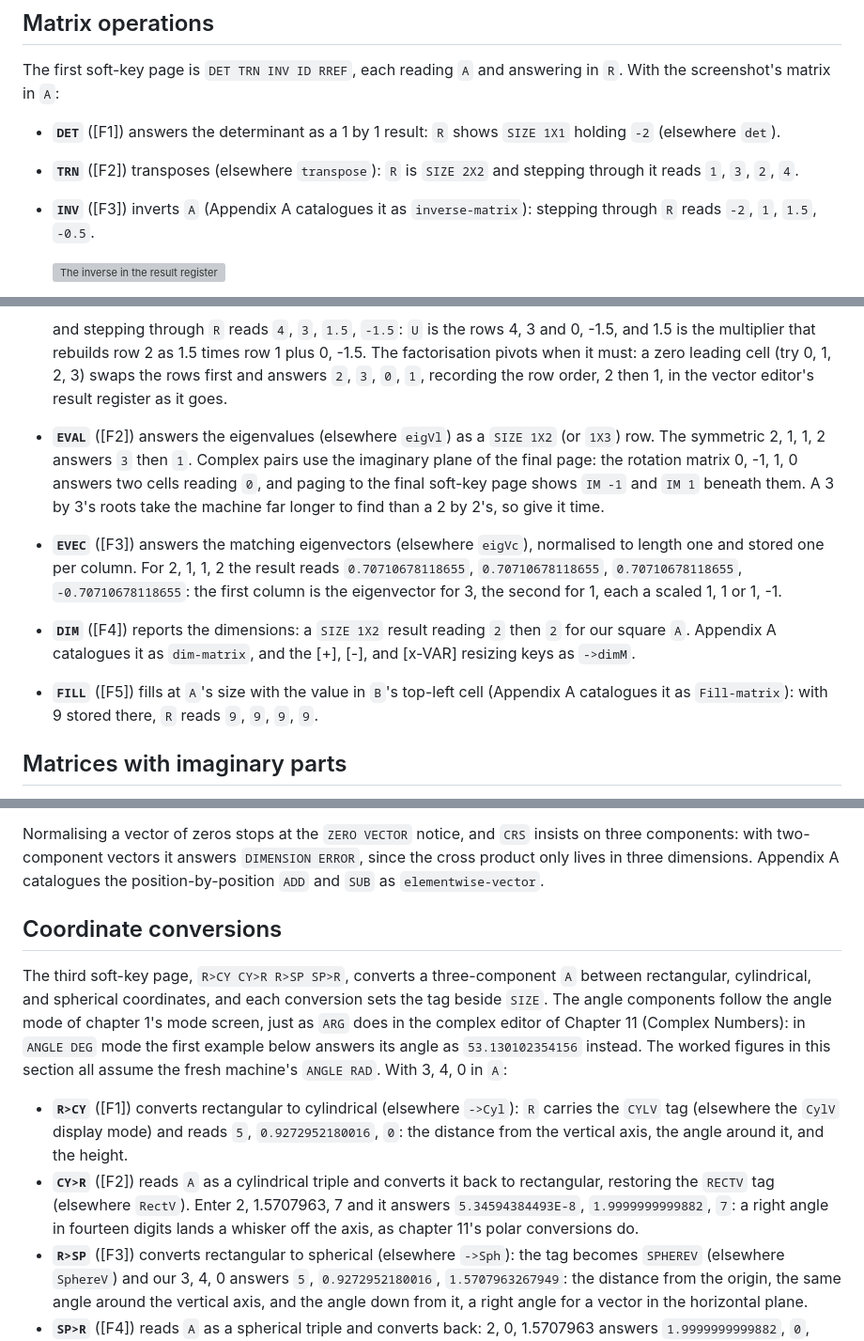
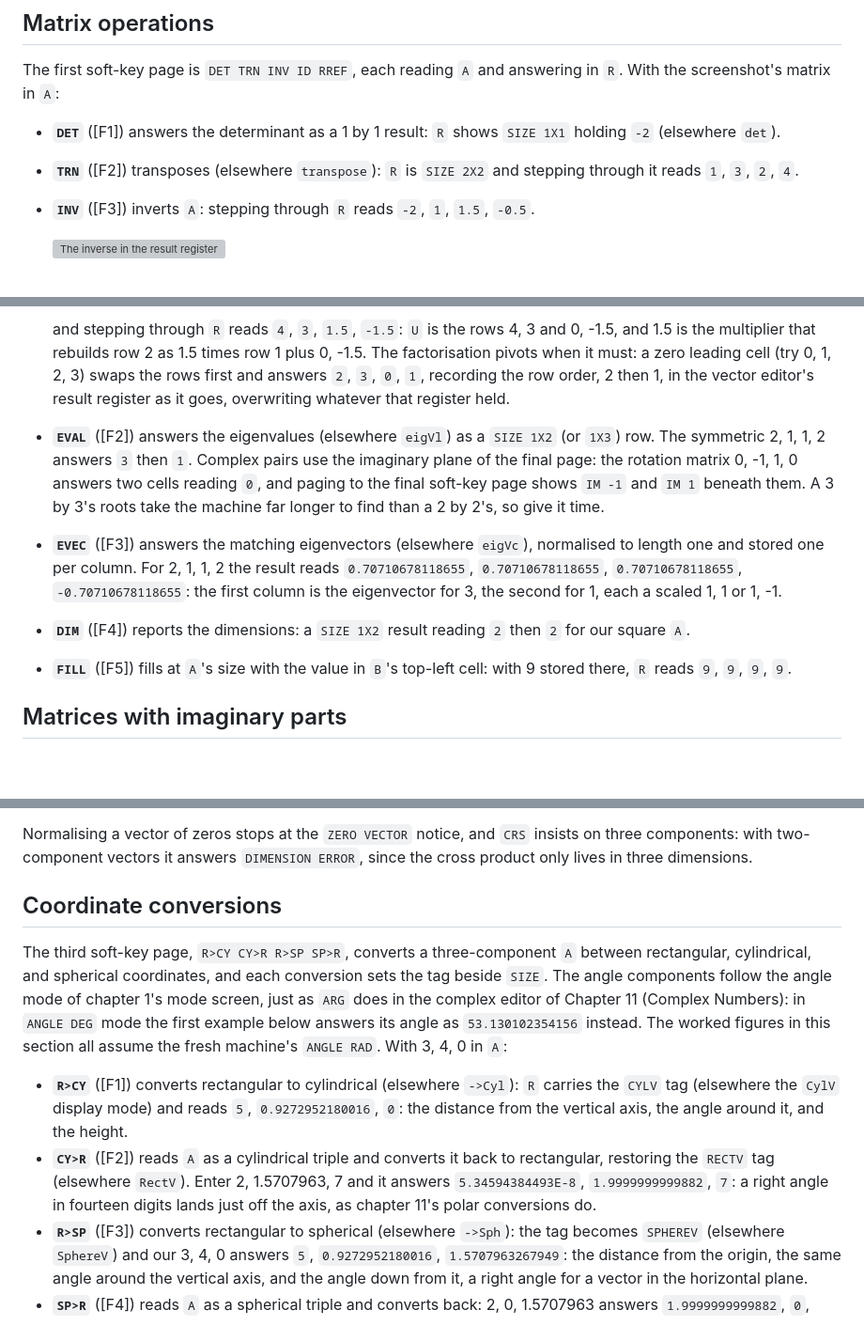
Before and after one commit to chriswilson2020/Free85, a Markdown page: docs/guidebook/13-matrices-and-vectors.md, 3 parts joined by grey strips. Shown at 94% size. Drawn GitHub-style; blank space fills up the shorter version; grey boxes are pictures that could not be loaded.

Commit message:
Polish collection chapters
Co-Authored-By: Claude Fable 5 <noreply@anthropic.com>

```diff
--- a/docs/guidebook/13-matrices-and-vectors.md
+++ b/docs/guidebook/13-matrices-and-vectors.md
@@ -47,9 +47,8 @@ answering in `R`. With the screenshot's matrix in `A`:
   shows `SIZE 1X1` holding `-2` (elsewhere `det`).
 - **`TRN`** ([F2]) transposes (elsewhere `transpose`): `R` is
   `SIZE 2X2` and stepping through it reads `1`, `3`, `2`, `4`.
-- **`INV`** ([F3]) inverts `A` (Appendix A catalogues it as
-  `inverse-matrix`): stepping through `R` reads `-2`, `1`, `1.5`,
-  `-0.5`.
+- **`INV`** ([F3]) inverts `A`: stepping through `R` reads `-2`, `1`,
+  `1.5`, `-0.5`.
 
   ![The inverse in the result register](images/ch13-matrix-inverse.png)
 
@@ -162,7 +159,8 @@ The fifth soft-key page is `LU EVAL EVEC DIM FILL`:
   as 1.5 times row 1 plus 0, -1.5. The factorisation pivots when it
   must: a zero leading cell (try 0, 1, 2, 3) swaps the rows first and
   answers `2`, `3`, `0`, `1`, recording the row order, 2 then 1, in
-  the vector editor's result register as it goes.
+  the vector editor's result register as it goes, overwriting whatever
+  that register held.
 - **`EVAL`** ([F2]) answers the eigenvalues (elsewhere `eigVl`) as a
   `SIZE 1X2` (or `1X3`) row. The symmetric 2, 1, 1, 2 answers `3`
   then `1`. Complex pairs use the imaginary plane of the final page:
@@ -176,12 +174,9 @@ The fifth soft-key page is `LU EVAL EVEC DIM FILL`:
   `0.70710678118655`, `-0.70710678118655`: the first column is the
   eigenvector for 3, the second for 1, each a scaled 1, 1 or 1, -1.
 - **`DIM`** ([F4]) reports the dimensions: a `SIZE 1X2` result
-  reading `2` then `2` for our square `A`. Appendix A catalogues it as
-  `dim-matrix`, and the [+], [-], and [x-VAR] resizing keys as
-  `->dimM`.
+  reading `2` then `2` for our square `A`.
 - **`FILL`** ([F5]) fills at `A`'s size with the value in `B`'s
-  top-left cell (Appendix A catalogues it as `Fill-matrix`): with 9
-  stored there, `R` reads `9`, `9`, `9`, `9`.
+  top-left cell: with 9 stored there, `R` reads `9`, `9`, `9`, `9`.
 
 ## Matrices with imaginary parts
 
@@ -239,8 +234,7 @@ The second page ([MORE]) is `ADD SUB SCL 2D 3D`:
 Normalising a vector of zeros stops at the `ZERO VECTOR` notice, and
 `CRS` insists on three components: with two-component vectors it answers
 `DIMENSION ERROR`, since the cross product only lives in three
-dimensions. Appendix A catalogues the position-by-position `ADD` and
-`SUB` as `elementwise-vector`.
+dimensions.
 
 ## Coordinate conversions
 
@@ -260,8 +254,8 @@ assume the fresh machine's `ANGLE RAD`. With 3, 4, 0 in `A`:
 - **`CY>R`** ([F2]) reads `A` as a cylindrical triple and converts it
   back to rectangular, restoring the `RECTV` tag (elsewhere `RectV`).
   Enter 2, 1.5707963, 7 and it answers `5.34594384493E-8`,
-  `1.9999999999882`, `7`: a right angle in fourteen digits lands a
-  whisker off the axis, as chapter 11's polar conversions do.
+  `1.9999999999882`, `7`: a right angle in fourteen digits lands just
+  off the axis, as chapter 11's polar conversions do.
 - **`R>SP`** ([F3]) converts rectangular to spherical (elsewhere
   `->Sph`): the tag becomes `SPHEREV` (elsewhere `SphereV`) and our
   3, 4, 0 answers `5`, `0.9272952180016`, `1.5707963267949`: the
```
Also changed, not shown: other parts of docs/guidebook/13-matrices-and-vectors.md (+24 -22 lines), docs/guidebook/12-lists.md (+13 -10 lines).
